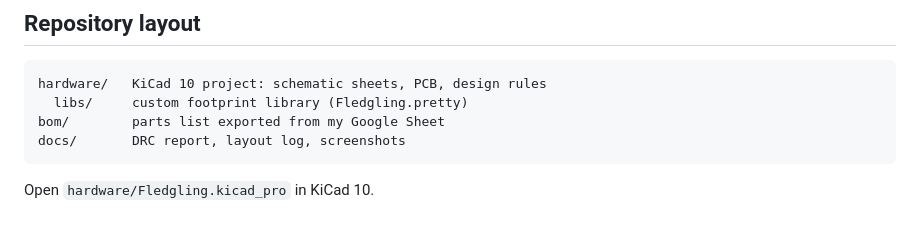
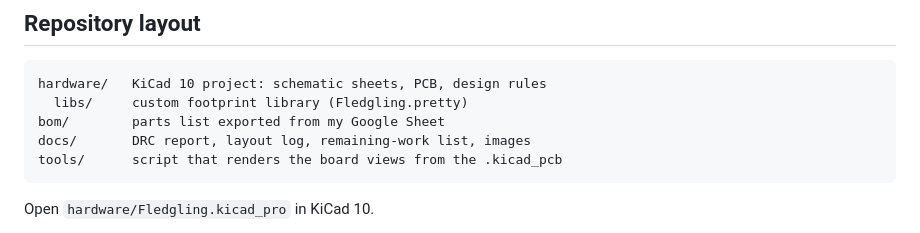
Before and after one commit to Birdbrain-Aviation/fledgling, a Markdown page: README.md, the part around one of its changes. Rendered like a GitHub page.

````diff
--- a/README.md
+++ b/README.md
@@ -40,7 +48,8 @@ The schematic has a top-level sheet (`Fledgling.kicad_sch`) and four sub-sheets:
 hardware/   KiCad 10 project: schematic sheets, PCB, design rules
   libs/     custom footprint library (Fledgling.pretty)
 bom/        parts list exported from my Google Sheet
-docs/       DRC report, layout log, screenshots
+docs/       DRC report, layout log, remaining-work list, images
+tools/      script that renders the board views from the .kicad_pcb
 ```
 
 Open `hardware/Fledgling.kicad_pro` in KiCad 10.
````
Also changed, not shown: other parts of README.md (+8 -0 lines), docs/remaining-work.md (added, +28 -0 lines), docs/images/render-bottom.png (added), docs/images/render-overview.png (added), docs/images/render-top.png (added), 2 other files.
